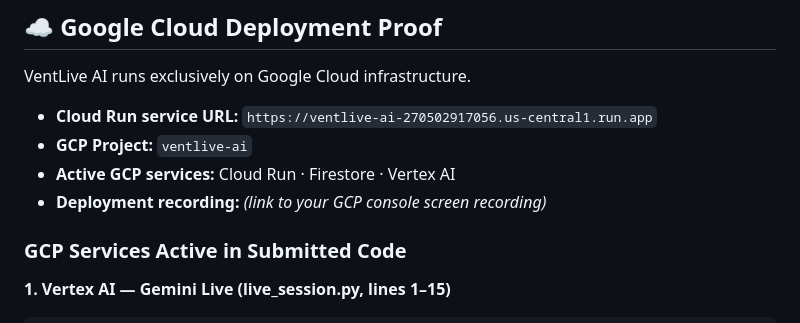
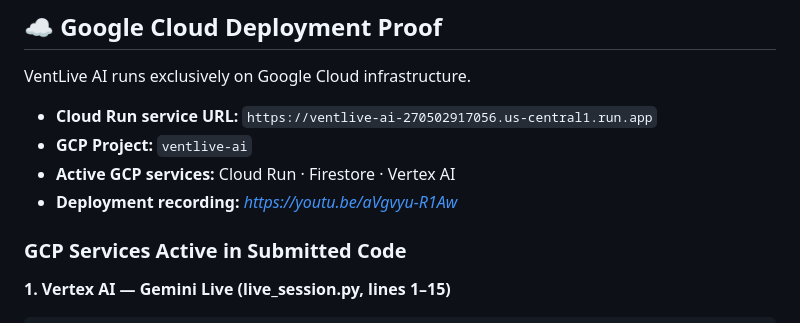
Before and after one commit to ventassist-dev/ventlive-ai, a Markdown page: README.md, the part around the change. GitHub-like rendering.

Commit message:
Update deployment recording link in README

```diff
--- a/README.md
+++ b/README.md
@@ -350,7 +350,7 @@ VentLive AI runs exclusively on Google Cloud infrastructure.
 - **Cloud Run service URL:** `https://ventlive-ai-270502917056.us-central1.run.app`
 - **GCP Project:** `ventlive-ai`
 - **Active GCP services:** Cloud Run · Firestore · Vertex AI
-- **Deployment recording:** *(link to your GCP console screen recording)*
+- **Deployment recording:** *[https://youtu.be/aVgvyu-R1Aw](https://youtu.be/aVgvyu-R1Aw)*
 
 ### GCP Services Active in Submitted Code
 
```
